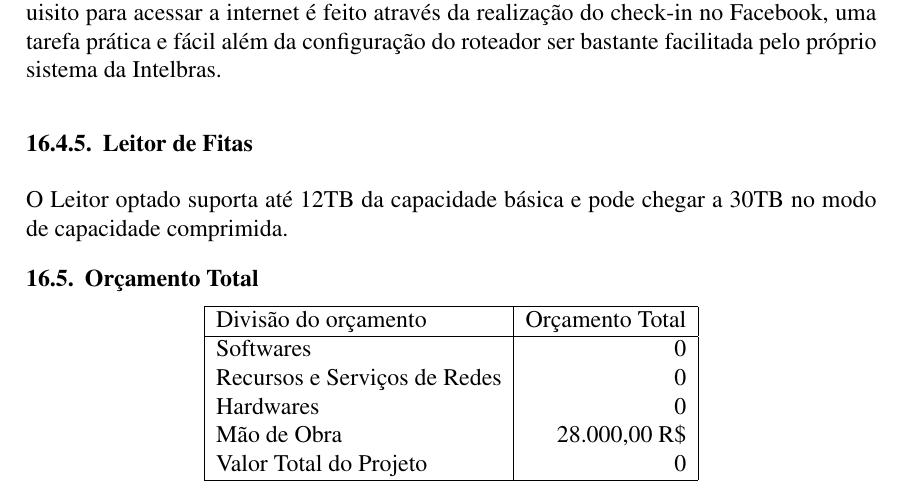
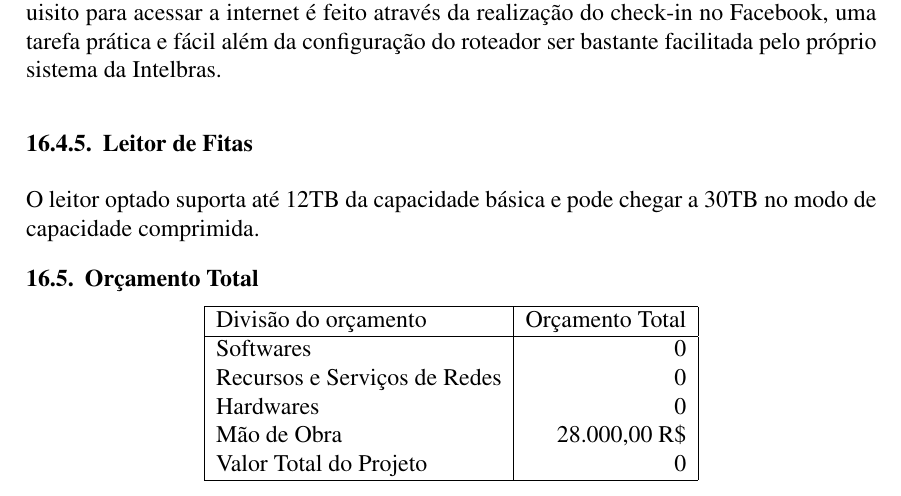
Before and after one commit to shadergz/projeto-neomart-ete-2m, a LaTeX paper (main.tex): part of page 16 of 22, cut so that both start at the same text. Compiled offline with pdfLaTeX.

Commit message:
Projeto Neomart: REV.002

```diff
--- a/main.tex
+++ b/main.tex
@@ -460,7 +460,7 @@ O dispositivo utilizado é da TP-link, modelo Tl-sg1024 ao qual possui 24 portas
 O dispositivo foi escolhido com o foco na plasticidade e confortabilidade, já que o requisito para acessar a internet é feito através da realização do check-in no Facebook, uma tarefa prática e fácil além da configuração do roteador ser bastante facilitada pelo próprio sistema da Intelbras.
 
 \subsubsection{Leitor de Fitas}
-O Leitor optado suporta até 12TB da capacidade básica e pode chegar a 30TB no modo de capacidade comprimida.
+O leitor optado suporta até 12TB da capacidade básica e pode chegar a 30TB no modo de capacidade comprimida.
 
 \subsection{Orçamento Total}
 \begin{center}
```
